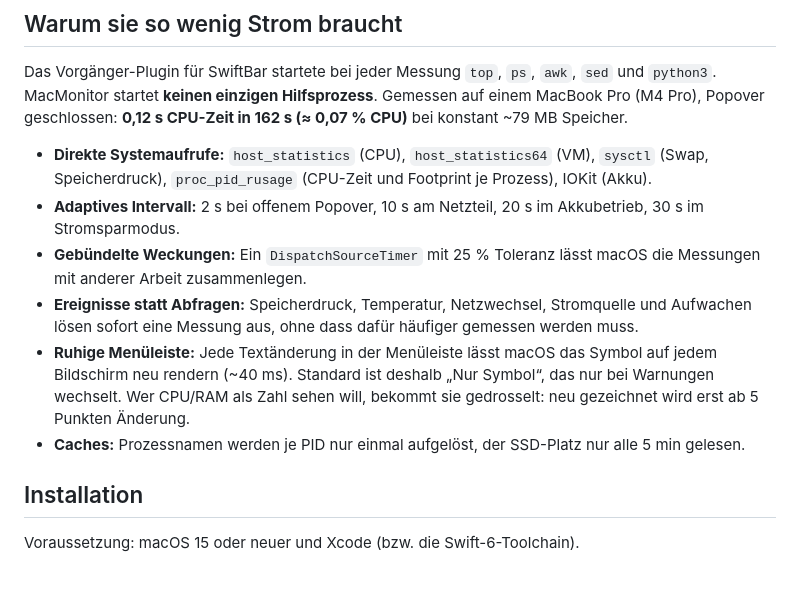
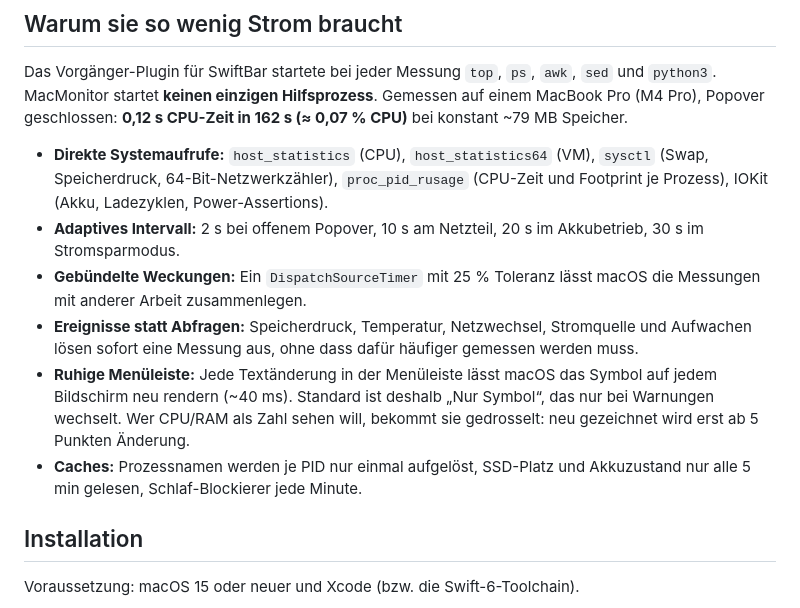
Before and after one commit to fbrogno/mac-monitor, a Markdown page: README.md, the part around one of its changes. GitHub-like rendering; blank space fills up the shorter version.

```diff
--- a/README.md
+++ b/README.md
@@ -57,7 +67,8 @@ MacMonitor startet **keinen einzigen Hilfsprozess**. Gemessen auf einem MacBook
 geschlossen: **0,12 s CPU-Zeit in 162 s (≈ 0,07 % CPU)** bei konstant ~79 MB Speicher.
 
 - **Direkte Systemaufrufe:** `host_statistics` (CPU), `host_statistics64` (VM), `sysctl`
-  (Swap, Speicherdruck), `proc_pid_rusage` (CPU-Zeit und Footprint je Prozess), IOKit (Akku).
+  (Swap, Speicherdruck, 64-Bit-Netzwerkzähler), `proc_pid_rusage` (CPU-Zeit und Footprint je Prozess),
+  IOKit (Akku, Ladezyklen, Power-Assertions).
 - **Adaptives Intervall:** 2 s bei offenem Popover, 10 s am Netzteil, 20 s im Akkubetrieb, 30 s im
   Stromsparmodus.
 - **Gebündelte Weckungen:** Ein `DispatchSourceTimer` mit 25 % Toleranz lässt macOS die Messungen mit
@@ -67,7 +78,8 @@ geschlossen: **0,12 s CPU-Zeit in 162 s (≈ 0,07 % CPU)** bei konstant ~79 MB S
 - **Ruhige Menüleiste:** Jede Textänderung in der Menüleiste lässt macOS das Symbol auf jedem Bildschirm
   neu rendern (~40 ms). Standard ist deshalb „Nur Symbol“, das nur bei Warnungen wechselt. Wer CPU/RAM
   als Zahl sehen will, bekommt sie gedrosselt: neu gezeichnet wird erst ab 5 Punkten Änderung.
-- **Caches:** Prozessnamen werden je PID nur einmal aufgelöst, der SSD-Platz nur alle 5 min gelesen.
+- **Caches:** Prozessnamen werden je PID nur einmal aufgelöst, SSD-Platz und Akkuzustand nur alle
+  5 min gelesen, Schlaf-Blockierer jede Minute.
 
 ## Installation
 
```
Also changed, not shown: other parts of README.md (+12 -2 lines), docs/specs/2026-10-02-macmonitor-design.md (+1 -0 lines), docs/images/notification.png (deleted), docs/images/overlay.png (added), docs/images/popover-calm.png, docs/images/popover-dark.png, docs/images/popover-light.png.
